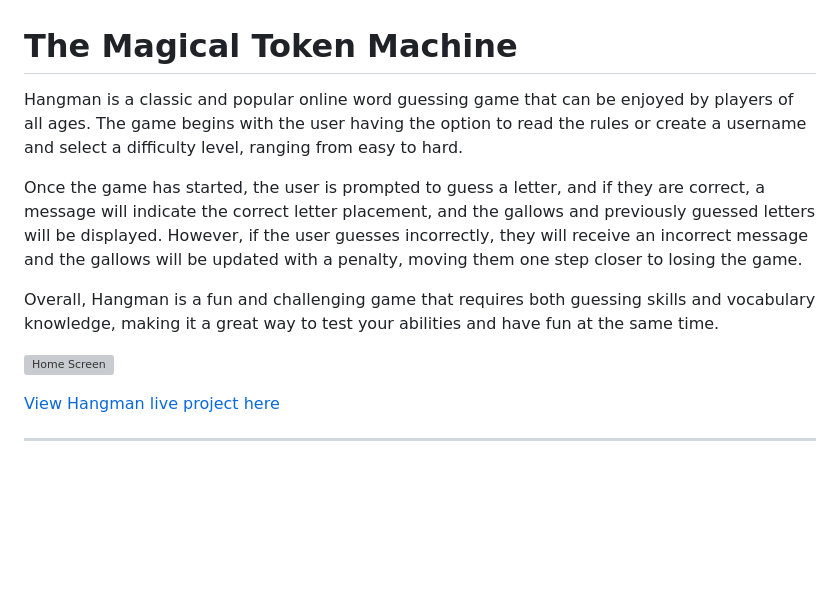
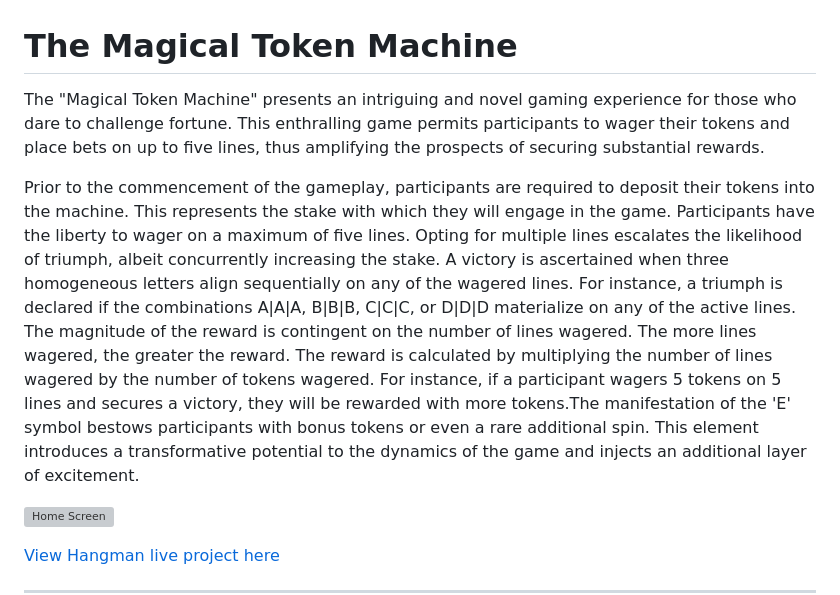
Before and after one commit to neaqx/magicaltokengame, a Markdown page: README.md, the part around the change. GitHub-like rendering; blank space fills up the shorter version; grey boxes are pictures that could not be loaded.

Commit message:
Add description of game to README.md

```diff
--- a/README.md
+++ b/README.md
@@ -1,10 +1,8 @@
 # The Magical Token Machine
 
-Hangman is a classic and popular online word guessing game that can be enjoyed by players of all ages. The game begins with the user having the option to read the rules or create a username and select a difficulty level, ranging from easy to hard.
+The "Magical Token Machine" presents an intriguing and novel gaming experience for those who dare to challenge fortune. This enthralling game permits participants to wager their tokens and place bets on up to five lines, thus amplifying the prospects of securing substantial rewards.
 
-Once the game has started, the user is prompted to guess a letter, and if they are correct, a message will indicate the correct letter placement, and the gallows and previously guessed letters will be displayed. However, if the user guesses incorrectly, they will receive an incorrect message and the gallows will be updated with a penalty, moving them one step closer to losing the game.
-
-Overall, Hangman is a fun and challenging game that requires both guessing skills and vocabulary knowledge, making it a great way to test your abilities and have fun at the same time.
+Prior to the commencement of the gameplay, participants are required to deposit their tokens into the machine. This represents the stake with which they will engage in the game. Participants have the liberty to wager on a maximum of five lines. Opting for multiple lines escalates the likelihood of triumph, albeit concurrently increasing the stake. A victory is ascertained when three homogeneous letters align sequentially on any of the wagered lines. For instance, a triumph is declared if the combinations A|A|A, B|B|B, C|C|C, or D|D|D materialize on any of the active lines. The magnitude of the reward is contingent on the number of lines wagered. The more lines wagered, the greater the reward. The reward is calculated by multiplying the number of lines wagered by the number of tokens wagered. For instance, if a participant wagers 5 tokens on 5 lines and secures a victory, they will be rewarded with more tokens.The manifestation of the 'E' symbol bestows participants with bonus tokens or even a rare additional spin. This element introduces a transformative potential to the dynamics of the game and injects an additional layer of excitement.
 
 ![Home Screen](/readme_images/home_screen.PNG)
 
```
